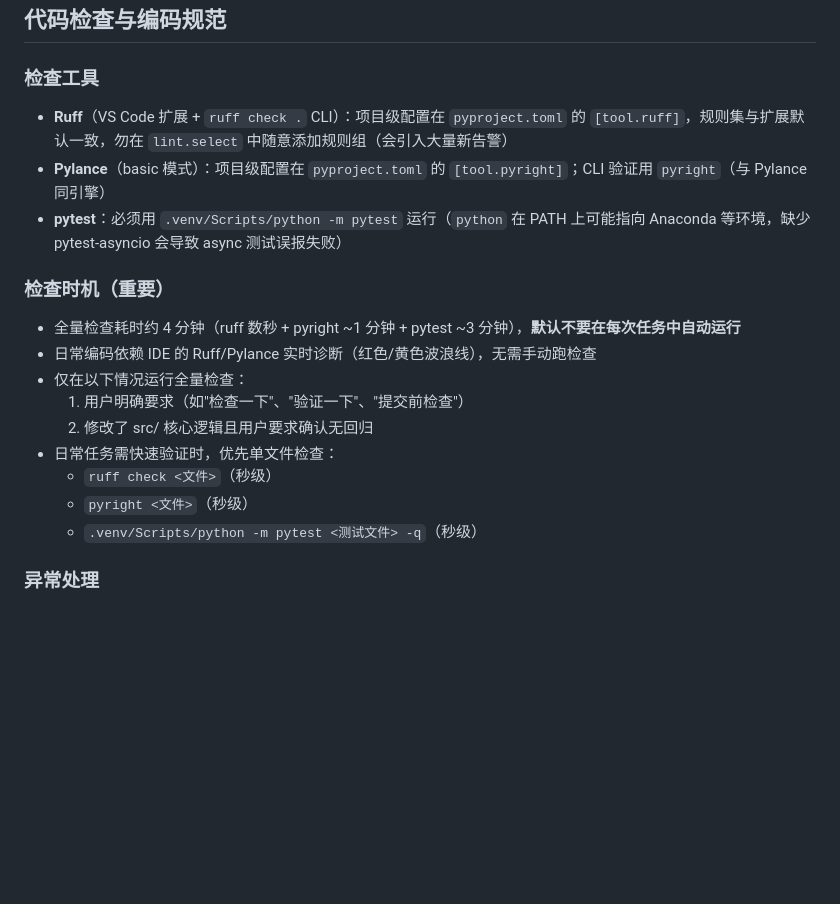
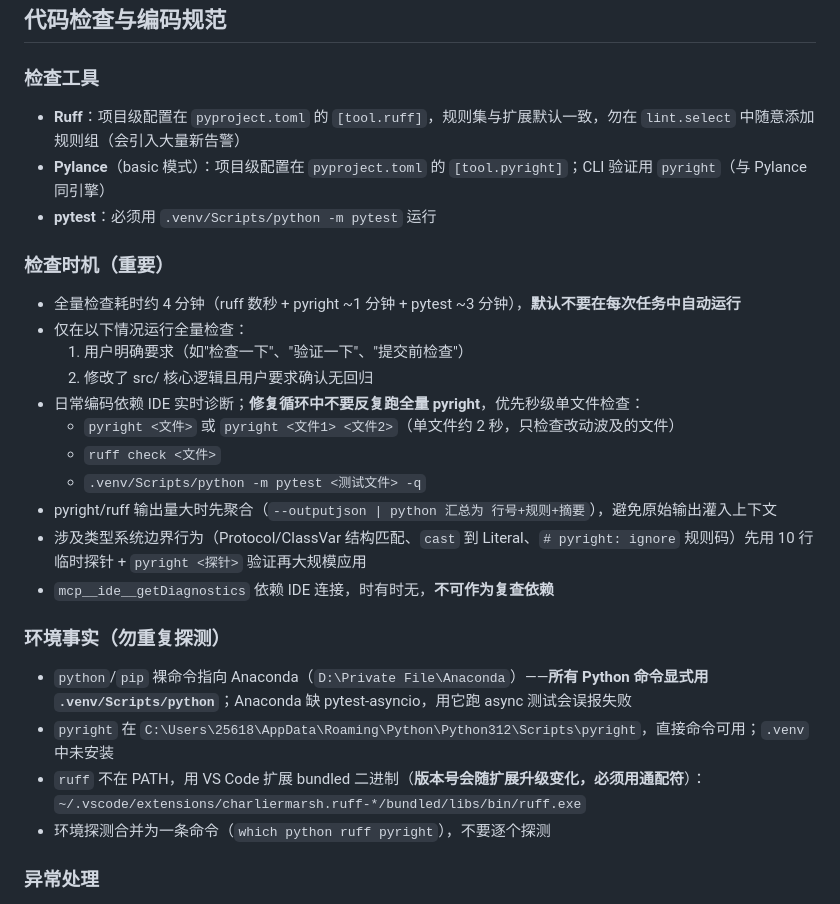
Before and after one commit to Arrhenius401/stock_robot, a Markdown page: CLAUDE.md, the part around the change. Rendered like a GitHub page; blank space fills up the shorter version.

Commit message:
docs(CLAUDE): 更新检查工具和环境事实部分，优化文档描述

```diff
--- a/CLAUDE.md
+++ b/CLAUDE.md
@@ -29,21 +29,31 @@ chore(项目): 初始化项目脚手架
 
 ### 检查工具
 
-- **Ruff**（VS Code 扩展 + `ruff check .` CLI）：项目级配置在 `pyproject.toml` 的 `[tool.ruff]`，规则集与扩展默认一致，勿在 `lint.select` 中随意添加规则组（会引入大量新告警）
+- **Ruff**：项目级配置在 `pyproject.toml` 的 `[tool.ruff]`，规则集与扩展默认一致，勿在 `lint.select` 中随意添加规则组（会引入大量新告警）
 - **Pylance**（basic 模式）：项目级配置在 `pyproject.toml` 的 `[tool.pyright]`；CLI 验证用 `pyright`（与 Pylance 同引擎）
-- **pytest**：必须用 `.venv/Scripts/python -m pytest` 运行（`python` 在 PATH 上可能指向 Anaconda 等环境，缺少 pytest-asyncio 会导致 async 测试误报失败）
+- **pytest**：必须用 `.venv/Scripts/python -m pytest` 运行
 
 ### 检查时机（重要）
 
 - 全量检查耗时约 4 分钟（ruff 数秒 + pyright ~1 分钟 + pytest ~3 分钟），**默认不要在每次任务中自动运行**
-- 日常编码依赖 IDE 的 Ruff/Pylance 实时诊断（红色/黄色波浪线），无需手动跑检查
 - 仅在以下情况运行全量检查：
   1. 用户明确要求（如"检查一下"、"验证一下"、"提交前检查"）
   2. 修改了 src/ 核心逻辑且用户要求确认无回归
-- 日常任务需快速验证时，优先单文件检查：
-  - `ruff check <文件>`（秒级）
-  - `pyright <文件>`（秒级）
-  - `.venv/Scripts/python -m pytest <测试文件> -q`（秒级）
+- 日常编码依赖 IDE 实时诊断；**修复循环中不要反复跑全量 pyright**，优先秒级单文件检查：
+  - `pyright <文件>` 或 `pyright <文件1> <文件2>`（单文件约 2 秒，只检查改动波及的文件）
+  - `ruff check <文件>`
+  - `.venv/Scripts/python -m pytest <测试文件> -q`
+- pyright/ruff 输出量大时先聚合（`--outputjson | python 汇总为 行号+规则+摘要`），避免原始输出灌入上下文
+- 涉及类型系统边界行为（Protocol/ClassVar 结构匹配、`cast` 到 Literal、`# pyright: ignore` 规则码）先用 10 行临时探针 + `pyright <探针>` 验证再大规模应用
+- `mcp__ide__getDiagnostics` 依赖 IDE 连接，时有时无，**不可作为复查依赖**
+
+### 环境事实（勿重复探测）
+
+- `python`/`pip` 裸命令指向 Anaconda（`D:\Private File\Anaconda`）——**所有 Python 命令显式用 `.venv/Scripts/python`**；Anaconda 缺 pytest-asyncio，用它跑 async 测试会误报失败
+- `pyright` 在 `C:\Users\25618\AppData\Roaming\Python\Python312\Scripts\pyright`，直接命令可用；`.venv` 中未安装
+- `ruff` 不在 PATH，用 VS Code 扩展 bundled 二进制（**版本号会随扩展升级变化，必须用通配符**）：
+  `~/.vscode/extensions/charliermarsh.ruff-*/bundled/libs/bin/ruff.exe`
+- 环境探测合并为一条命令（`which python ruff pyright`），不要逐个探测
 
 ### 异常处理
 
```
